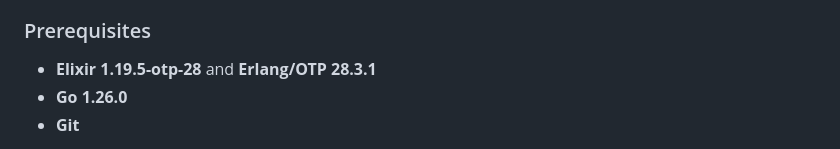
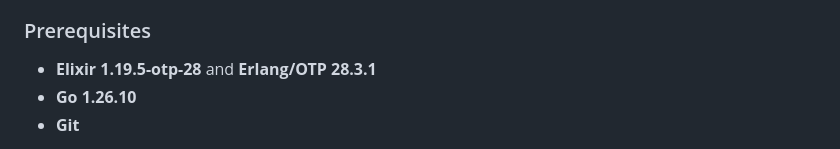
Before and after one commit to cfbender/aerovision, a Markdown page: README.md, the part around the change. Rendered like a GitHub page.

```diff
--- a/README.md
+++ b/README.md
@@ -157,7 +157,7 @@ You can run AeroVision on your development machine to iterate on the web UI and
 ### Prerequisites
 
 - **Elixir 1.19.5-otp-28** and **Erlang/OTP 28.3.1**
-- **Go 1.26.0**
+- **Go 1.26.10**
 - **Git**
 
 The repo includes a `mise.toml` with pinned versions. If you use [mise](https://mise.jdx.dev/), run `mise install` in the project root to get the correct toolchain automatically. Otherwise install manually via [asdf](https://github.com/asdf-vm/asdf), [Homebrew](https://brew.sh), or [golang.org/dl](https://golang.org/dl/).
```
Also changed, not shown: CLAUDE.md (+1 -1 lines).
